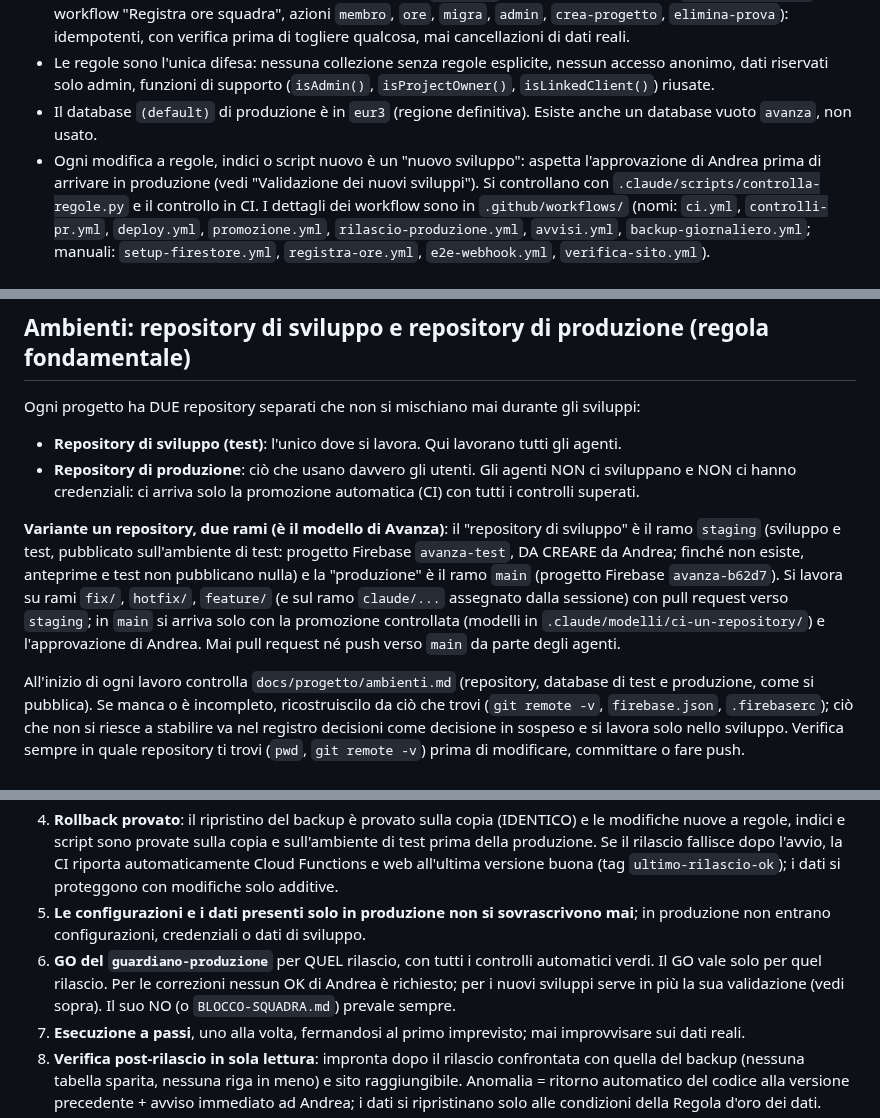
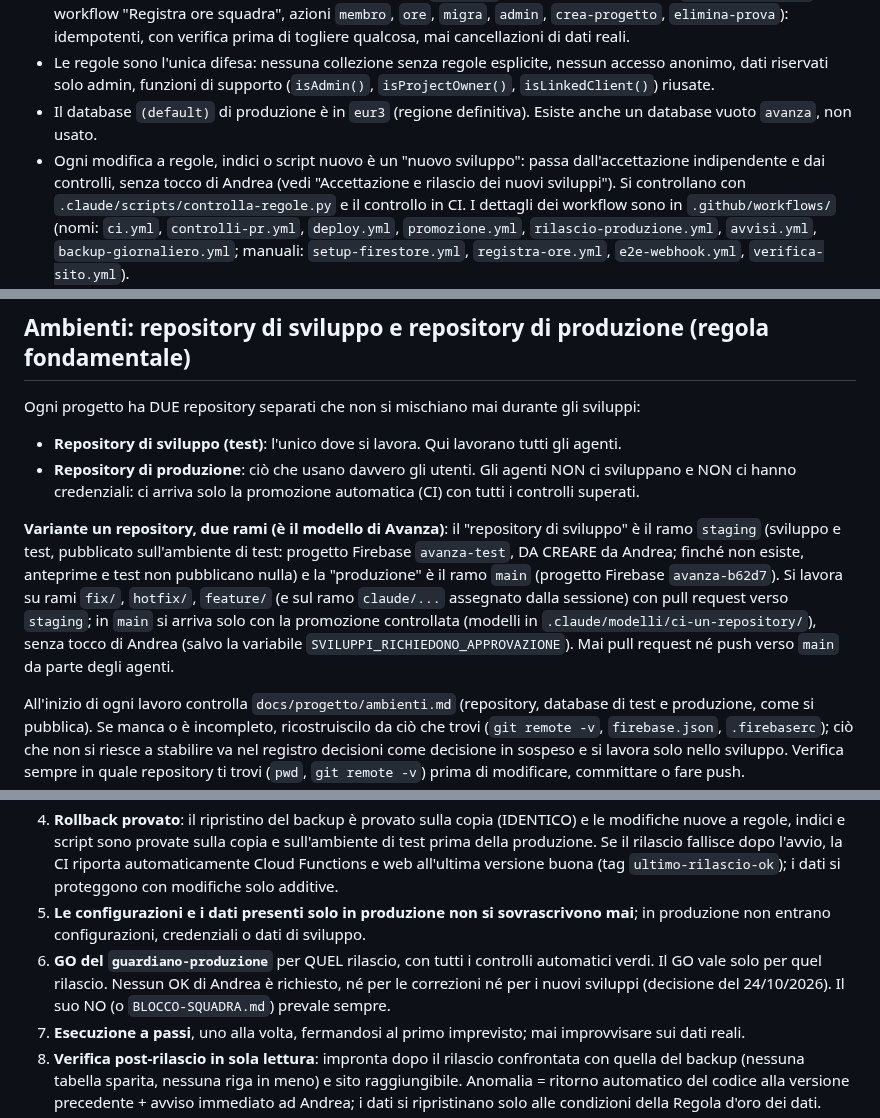
Before and after one commit to sbotz17/avanza, a Markdown page: CLAUDE.md, 3 parts joined by grey strips. Drawn GitHub-style.

```diff
--- a/CLAUDE.md
+++ b/CLAUDE.md
@@ -37,7 +37,7 @@ Repository: `sbotz17/avanza` (un repository, due rami: `staging` = test, `main`
   `crea-progetto`, `elimina-prova`): idempotenti, con verifica prima di togliere qualcosa, mai cancellazioni di dati reali.
 - Le regole sono l'unica difesa: nessuna collezione senza regole esplicite, nessun accesso anonimo, dati riservati solo admin, funzioni di supporto (`isAdmin()`, `isProjectOwner()`, `isLinkedClient()`) riusate.
 - Il database `(default)` di produzione è in `eur3` (regione definitiva). Esiste anche un database vuoto `avanza`, non usato.
-- Ogni modifica a regole, indici o script nuovo è un "nuovo sviluppo": aspetta l'approvazione di Andrea prima di arrivare in produzione (vedi "Validazione dei nuovi sviluppi").
+- Ogni modifica a regole, indici o script nuovo è un "nuovo sviluppo": passa dall'accettazione indipendente e dai controlli, senza tocco di Andrea (vedi "Accettazione e rilascio dei nuovi sviluppi").
   Si controllano con `.claude/scripts/controlla-regole.py` e il controllo in CI. I dettagli dei workflow sono in `.github/workflows/` (nomi: `ci.yml`, `controlli-pr.yml`, `deploy.yml`, `promozione.yml`,
   `rilascio-produzione.yml`, `avvisi.yml`, `backup-giornaliero.yml`; manuali: `setup-firestore.yml`, `registra-ore.yml`, `e2e-webhook.yml`, `verifica-sito.yml`).
 
@@ -171,7 +171,7 @@ Ogni progetto ha DUE repository separati che non si mischiano mai durante gli sv
 - **Repository di sviluppo (test)**: l'unico dove si lavora. Qui lavorano tutti gli agenti.
 - **Repository di produzione**: ciò che usano davvero gli utenti. Gli agenti NON ci sviluppano e NON ci hanno credenziali: ci arriva solo la promozione automatica (CI) con tutti i controlli superati.
 
-**Variante un repository, due rami (è il modello di Avanza)**: il "repository di sviluppo" è il ramo `staging` (sviluppo e test, pubblicato sull'ambiente di test: progetto Firebase `avanza-test`, DA CREARE da Andrea; finché non esiste, anteprime e test non pubblicano nulla) e la "produzione" è il ramo `main` (progetto Firebase `avanza-b62d7`). Si lavora su rami `fix/`, `hotfix/`, `feature/` (e sul ramo `claude/...` assegnato dalla sessione) con pull request verso `staging`; in `main` si arriva solo con la promozione controllata (modelli in `.claude/modelli/ci-un-repository/`) e l'approvazione di Andrea. Mai pull request né push verso `main` da parte degli agenti.
+**Variante un repository, due rami (è il modello di Avanza)**: il "repository di sviluppo" è il ramo `staging` (sviluppo e test, pubblicato sull'ambiente di test: progetto Firebase `avanza-test`, DA CREARE da Andrea; finché non esiste, anteprime e test non pubblicano nulla) e la "produzione" è il ramo `main` (progetto Firebase `avanza-b62d7`). Si lavora su rami `fix/`, `hotfix/`, `feature/` (e sul ramo `claude/...` assegnato dalla sessione) con pull request verso `staging`; in `main` si arriva solo con la promozione controllata (modelli in `.claude/modelli/ci-un-repository/`), senza tocco di Andrea (salvo la variabile `SVILUPPI_RICHIEDONO_APPROVAZIONE`). Mai pull request né push verso `main` da parte degli agenti.
 
 All'inizio di ogni lavoro controlla `docs/progetto/ambienti.md` (repository, database di test e produzione, come si pubblica). Se manca o è incompleto, ricostruiscilo da ciò che trovi
 (`git remote -v`, `firebase.json`, `.firebaserc`); ciò che non si riesce a stabilire va nel registro decisioni come decisione in sospeso e si lavora solo nello sviluppo.
@@ -224,7 +224,7 @@ Ogni azione sulla produzione segue SEMPRE questo protocollo, gestito dal `guardi
 3. **Prova generale su una copia** della produzione (ripristinata dal backup) con confronto prima/dopo dei dati e delle configurazioni. Qualsiasi differenza non spiegata = NO-GO.
 4. **Rollback provato**: il ripristino del backup è provato sulla copia (IDENTICO) e le modifiche nuove a regole, indici e script sono provate sulla copia e sull'ambiente di test prima della produzione. Se il rilascio fallisce dopo l'avvio, la CI riporta automaticamente Cloud Functions e web all'ultima versione buona (tag `ultimo-rilascio-ok`); i dati si proteggono con modifiche solo additive.
 5. **Le configurazioni e i dati presenti solo in produzione non si sovrascrivono mai**; in produzione non entrano configurazioni, credenziali o dati di sviluppo.
-6. **GO del `guardiano-produzione`** per QUEL rilascio, con tutti i controlli automatici verdi. Il GO vale solo per quel rilascio. Per le correzioni nessun OK di Andrea è richiesto; per i nuovi sviluppi serve in più la sua validazione (vedi sopra). Il suo NO (o `BLOCCO-SQUADRA.md`) prevale sempre.
+6. **GO del `guardiano-produzione`** per QUEL rilascio, con tutti i controlli automatici verdi. Il GO vale solo per quel rilascio. Nessun OK di Andrea è richiesto, né per le correzioni né per i nuovi sviluppi (decisione del 24/10/2026). Il suo NO (o `BLOCCO-SQUADRA.md`) prevale sempre.
 7. **Esecuzione a passi**, uno alla volta, fermandosi al primo imprevisto; mai improvvisare sui dati reali.
 8. **Verifica post-rilascio in sola lettura**: impronta dopo il rilascio confrontata con quella del backup (nessuna tabella sparita, nessuna riga in meno) e sito raggiungibile. Anomalia = ritorno automatico del codice alla versione precedente + avviso immediato ad Andrea; i dati si ripristinano solo alle condizioni della Regola d'oro dei dati.
 9. Tutto è registrato in `docs/progetto/produzione.md` (inventario, backup, operazioni, esiti).
```
Also changed, not shown: docs/progetto/ambienti.md (+2 -2 lines), docs/progetto/registro-decisioni.md (+6 -0 lines).
